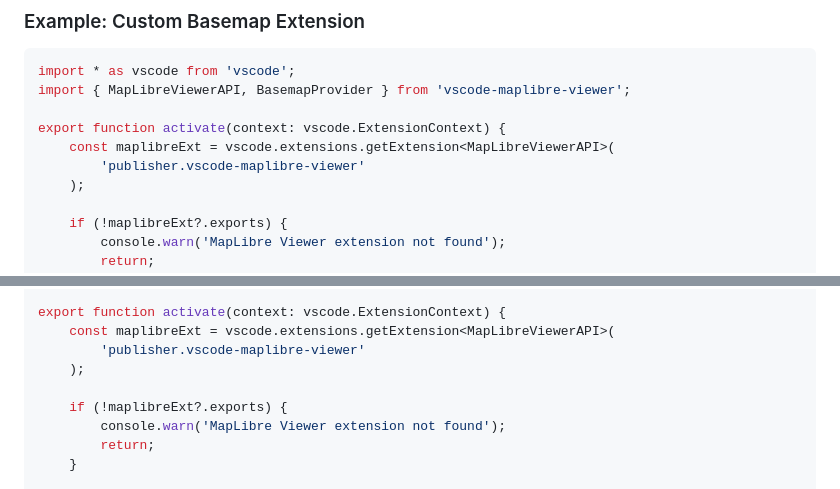
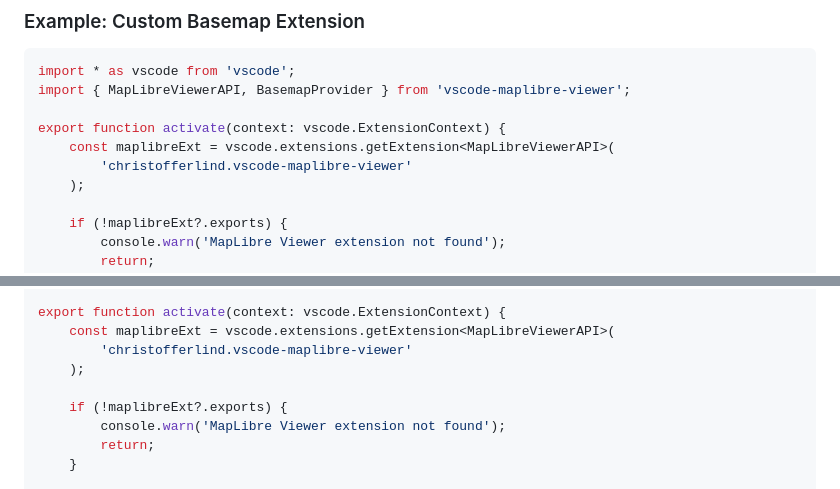
Before and after one commit to christofferlind/vscode-maplibre-viewer, a Markdown page: README.md, 2 parts joined by grey strips. Rendered like a GitHub page.

```diff
--- a/README.md
+++ b/README.md
@@ -472,7 +486,7 @@ import { MapLibreViewerAPI, BasemapProvider } from 'vscode-maplibre-viewer';
 
 export function activate(context: vscode.ExtensionContext) {
     const maplibreExt = vscode.extensions.getExtension<MapLibreViewerAPI>(
-        'publisher.vscode-maplibre-viewer'
+        'christofferlind.vscode-maplibre-viewer'
     );
 
     if (!maplibreExt?.exports) {
@@ -527,7 +541,7 @@ async function convertKmlToGeoJson(filePath: string): Promise<object> {
 
 export function activate(context: vscode.ExtensionContext) {
     const maplibreExt = vscode.extensions.getExtension<MapLibreViewerAPI>(
-        'publisher.vscode-maplibre-viewer'
+        'christofferlind.vscode-maplibre-viewer'
     );
 
     if (!maplibreExt?.exports) {
```
Also changed, not shown: other parts of README.md (+28 -19 lines).
